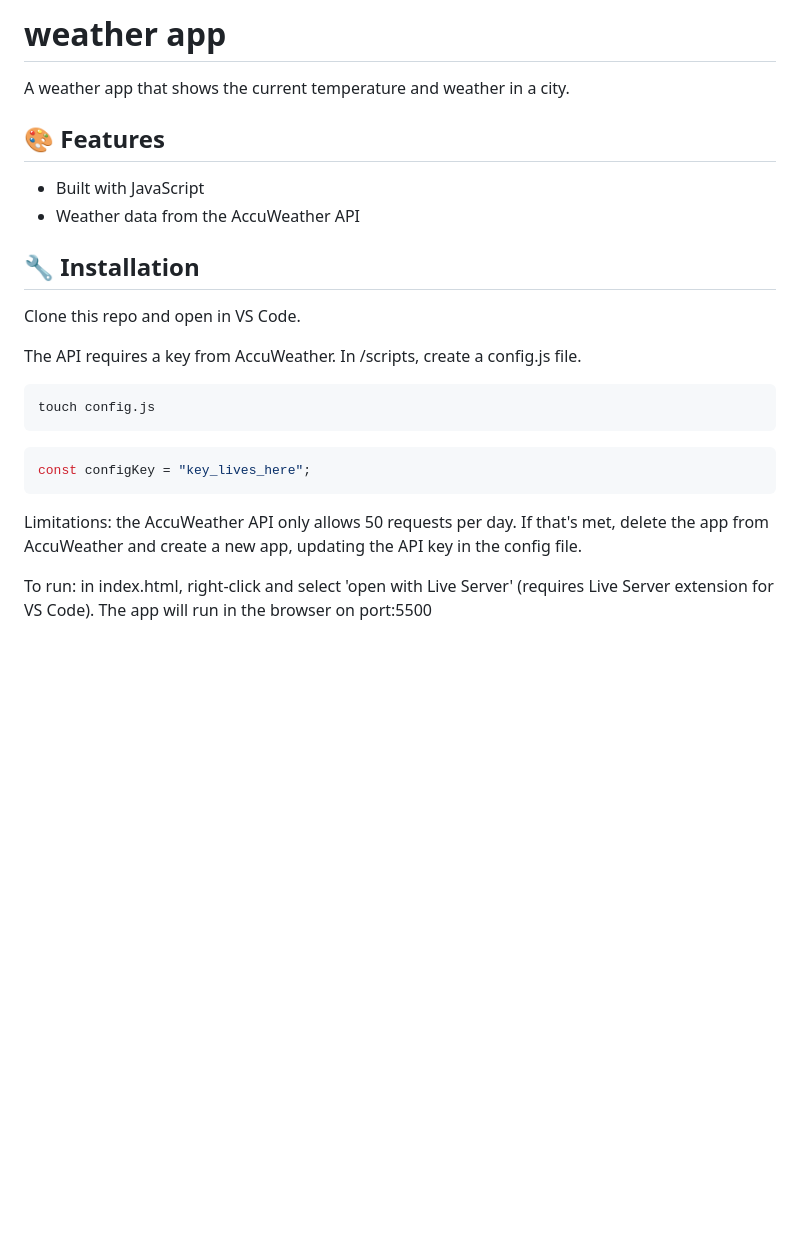
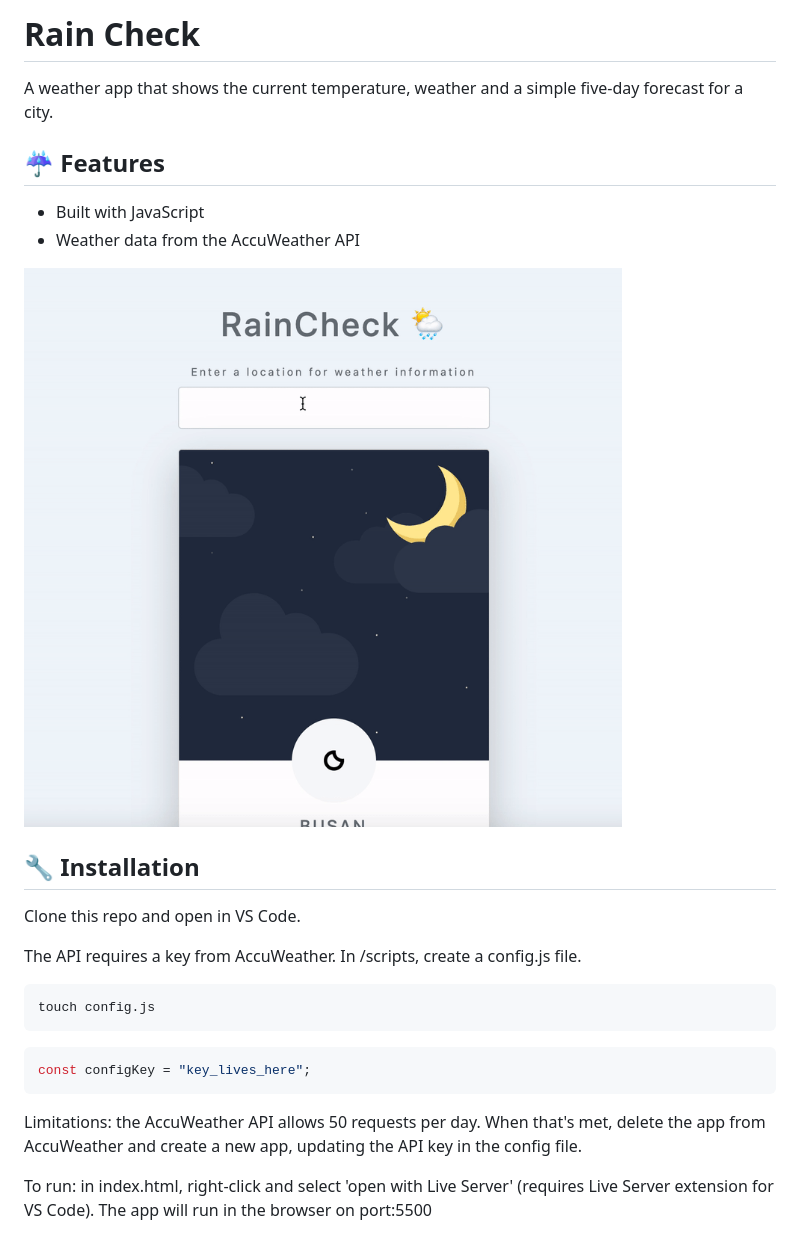
Before and after one commit to ariane-h/raincheck, a Markdown page: README.md, the part around the change. Drawn GitHub-style; pictures changed too: img/raincheck.gif (added); blank space fills up the shorter version.

````diff
--- a/README.md
+++ b/README.md
@@ -1,11 +1,13 @@
-# weather app
+# Rain Check
 
-A weather app that shows the current temperature and weather in a city.
+A weather app that shows the current temperature, weather and a simple five-day forecast for a city.
 
-## :art: Features
+## :umbrella: Features
 
 - Built with JavaScript
 - Weather data from the AccuWeather API
+
+![raincheck_gif](img/raincheck.gif)
 
 ## :wrench: Installation
 
@@ -21,6 +23,6 @@ touch config.js
 const configKey = "key_lives_here";
 ```
 
-Limitations: the AccuWeather API only allows 50 requests per day. If that's met, delete the app from AccuWeather and create a new app, updating the API key in the config file.
+Limitations: the AccuWeather API allows 50 requests per day. When that's met, delete the app from AccuWeather and create a new app, updating the API key in the config file.
 
 To run: in index.html, right-click and select 'open with Live Server' (requires Live Server extension for VS Code). The app will run in the browser on port:5500
````
